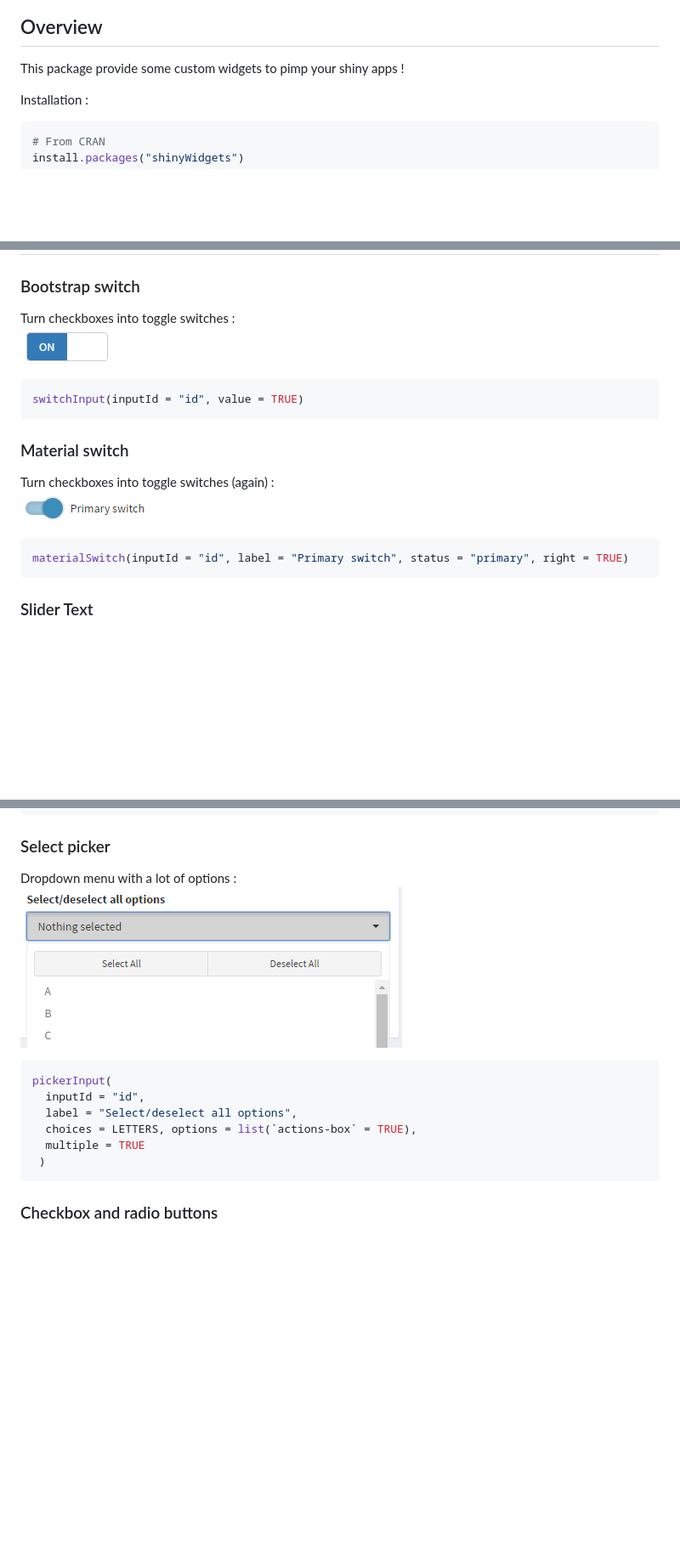
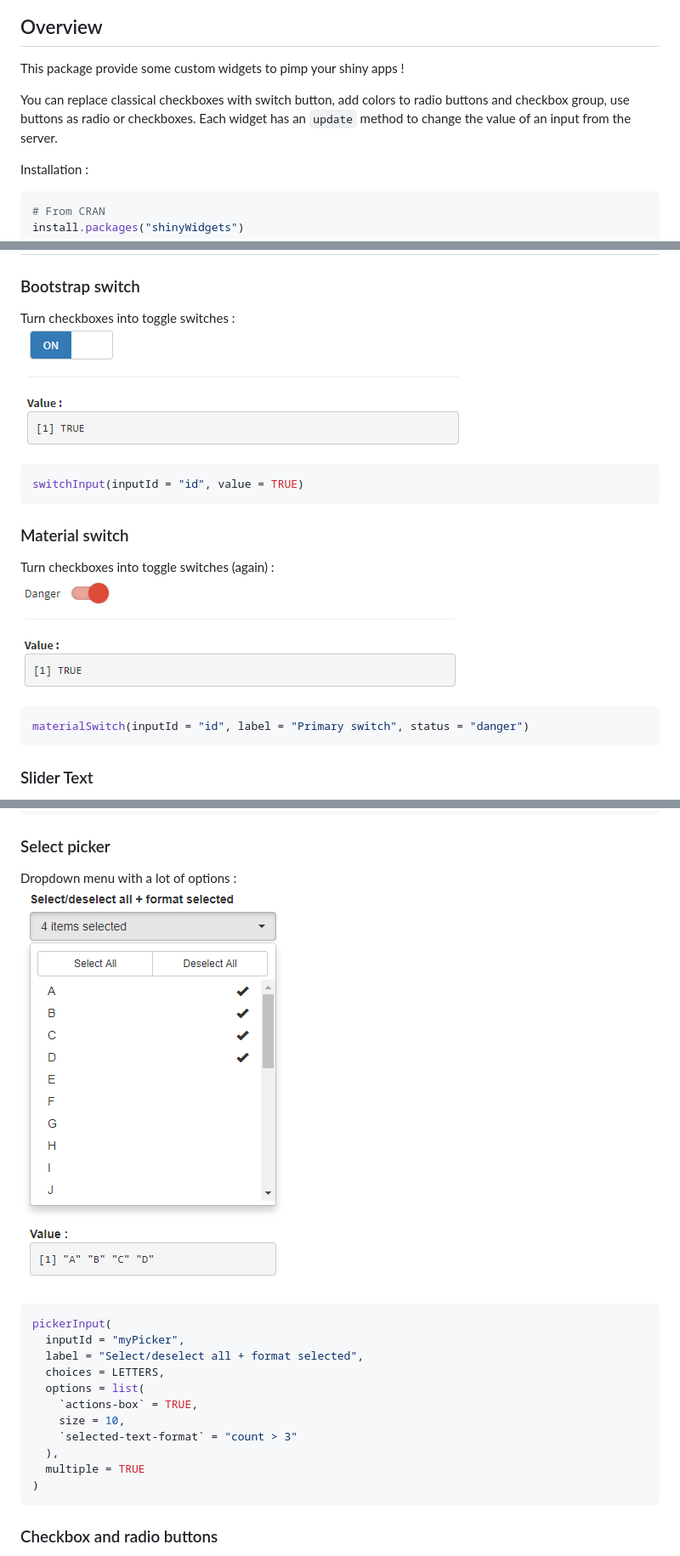
Before and after one commit to dreamRs/shinyWidgets, a Markdown page: README.md, 3 parts joined by grey strips. Shown at 85% size. Rendered like a GitHub page; pictures changed too: inst/images/boostrap_switch.png (deleted), inst/images/materialSwitch.png (added), inst/images/material_switch.png (deleted); blank space fills up the shorter version.

````diff
--- a/README.md
+++ b/README.md
@@ -11,6 +11,10 @@
 ## Overview
 
 This package provide some custom widgets to pimp your shiny apps !
+
+
+You can replace classical checkboxes with switch button, add colors to radio buttons and checkbox group, use buttons as radio or checkboxes.
+Each widget has an `update` method to change the value of an input from the server.
 
 
 Installation :
@@ -40,7 +44,7 @@ And how to construct a palette color picker [here](https://dreamrs.github.io/shi
 ### Bootstrap switch
 
 Turn checkboxes into toggle switches : <br>
-![boostrap_switch](inst/images/boostrap_switch.png)
+![switchInput](inst/images/switchInput.png)
 
 ```r
 switchInput(inputId = "id", value = TRUE)
@@ -49,10 +53,10 @@ switchInput(inputId = "id", value = TRUE)
 ### Material switch
 
 Turn checkboxes into toggle switches (again) : <br>
-![material_switch](inst/images/material_switch.png)
+![materialSwitch](inst/images/materialSwitch.png)
 
 ```r
-materialSwitch(inputId = "id", label = "Primary switch", status = "primary", right = TRUE)
+materialSwitch(inputId = "id", label = "Primary switch", status = "danger")
 ```
 
 
@@ -77,15 +81,20 @@ sliderTextInput(
 ### Select picker
 
 Dropdown menu with a lot of options : <br>
-![picker_input](inst/images/picker_input.png)
+![pickerInput](inst/images/pickerInput.png)
 
 ```r
 pickerInput(
-  inputId = "id",
-  label = "Select/deselect all options",
-  choices = LETTERS, options = list(`actions-box` = TRUE),
+  inputId = "myPicker",
+  label = "Select/deselect all + format selected",
+  choices = LETTERS,
+  options = list(
+    `actions-box` = TRUE,
+    size = 10,
+    `selected-text-format` = "count > 3"
+  ),
   multiple = TRUE
- )
+)
 ```
 
 ### Checkbox and radio buttons
````
